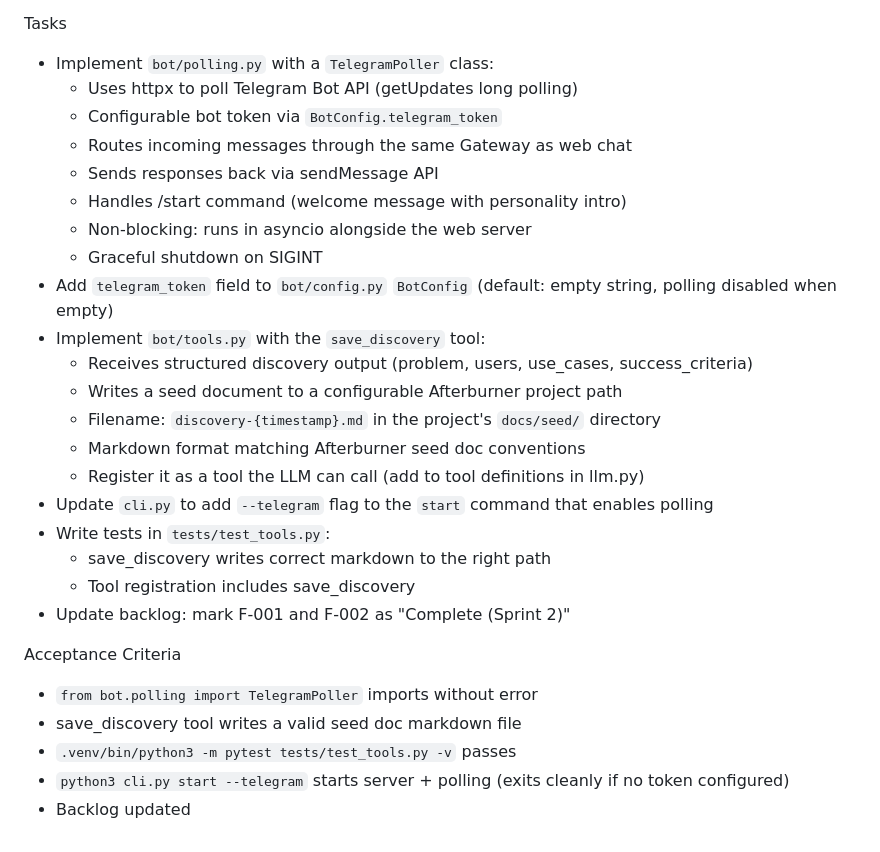
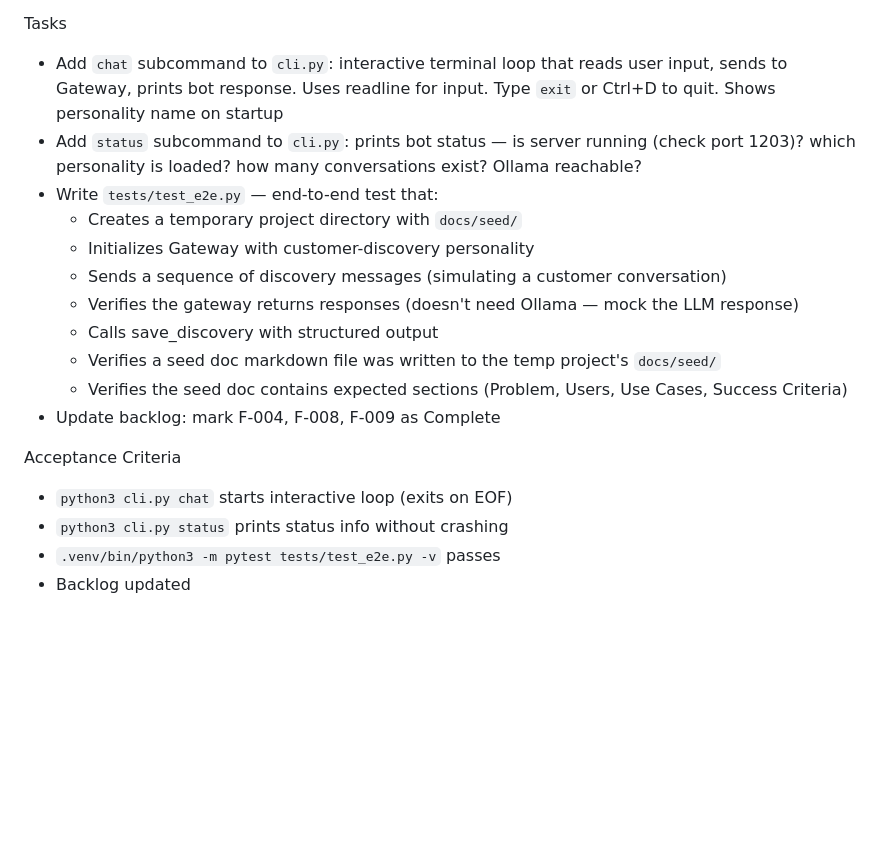
Before and after one commit to davidbmar/bot-customerObsessed-No-Prob-Bob-afterburner, a Markdown page: SPRINT_BRIEF.md, the part around one of its changes. GitHub-like rendering; blank space fills up the shorter version.

```diff
--- a/SPRINT_BRIEF.md
+++ b/SPRINT_BRIEF.md
@@ -58,29 +52,19 @@ Objective
 
 Tasks
-- Implement `bot/polling.py` with a `TelegramPoller` class:
-  - Uses httpx to poll Telegram Bot API (getUpdates long polling)
-  - Configurable bot token via `BotConfig.telegram_token`
-  - Routes incoming messages through the same Gateway as web chat
-  - Sends responses back via sendMessage API
-  - Handles /start command (welcome message with personality intro)
-  - Non-blocking: runs in asyncio alongside the web server
-  - Graceful shutdown on SIGINT
-- Add `telegram_token` field to `bot/config.py` `BotConfig` (default: empty string, polling disabled when empty)
-- Implement `bot/tools.py` with the `save_discovery` tool:
-  - Receives structured discovery output (problem, users, use_cases, success_criteria)
-  - Writes a seed document to a configurable Afterburner project path
-  - Filename: `discovery-{timestamp}.md` in the project's `docs/seed/` directory
-  - Markdown format matching Afterburner seed doc conventions
-  - Register it as a tool the LLM can call (add to tool definitions in llm.py)
-- Update `cli.py` to add `--telegram` flag to the `start` command that enables polling
-- Write tests in `tests/test_tools.py`:
-  - save_discovery writes correct markdown to the right path
-  - Tool registration includes save_discovery
-- Update backlog: mark F-001 and F-002 as "Complete (Sprint 2)"
+- Add `chat` subcommand to `cli.py`: interactive terminal loop that reads user input, sends to Gateway, prints bot response. Uses readline for input. Type `exit` or Ctrl+D to quit. Shows personality name on startup
+- Add `status` subcommand to `cli.py`: prints bot status — is server running (check port 1203)? which personality is loaded? how many conversations exist? Ollama reachable?
+- Write `tests/test_e2e.py` — end-to-end test that:
+  - Creates a temporary project directory with `docs/seed/`
+  - Initializes Gateway with customer-discovery personality
+  - Sends a sequence of discovery messages (simulating a customer conversation)
+  - Verifies the gateway returns responses (doesn't need Ollama — mock the LLM response)
+  - Calls save_discovery with structured output
+  - Verifies a seed doc markdown file was written to the temp project's `docs/seed/`
+  - Verifies the seed doc contains expected sections (Problem, Users, Use Cases, Success Criteria)
+- Update backlog: mark F-004, F-008, F-009 as Complete
 
 Acceptance Criteria
-- `from bot.polling import TelegramPoller` imports without error
-- save_discovery tool writes a valid seed doc markdown file
-- `.venv/bin/python3 -m pytest tests/test_tools.py -v` passes
-- `python3 cli.py start --telegram` starts server + polling (exits cleanly if no token configured)
+- `python3 cli.py chat` starts interactive loop (exits on EOF)
+- `python3 cli.py status` prints status info without crashing
+- `.venv/bin/python3 -m pytest tests/test_e2e.py -v` passes
 - Backlog updated
```
Also changed, not shown: other parts of SPRINT_BRIEF.md (+23 -29 lines), 1 other file.
